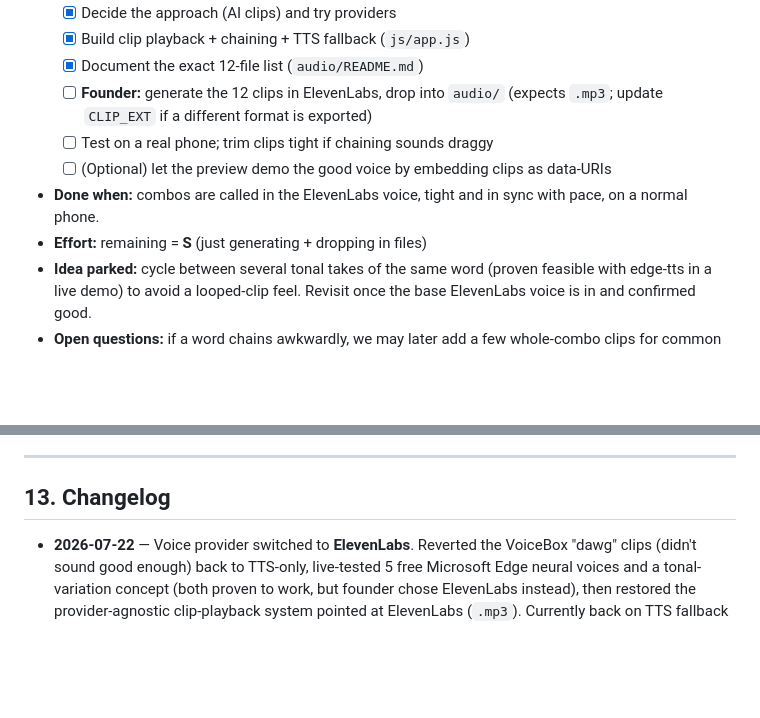
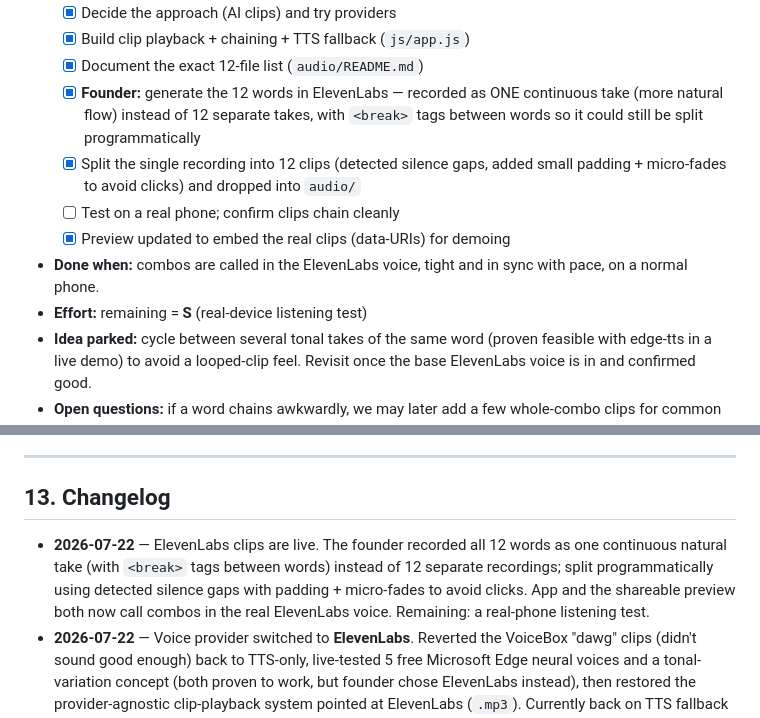
Before and after one commit to cluckwork/combify, a Markdown page: ROADMAP.md, 2 parts joined by grey strips. Rendered like a GitHub page; blank space fills up the shorter version.

Commit message:
Update roadmap: ElevenLabs voice clips done
Co-Authored-By: Claude Opus 4.8 <noreply@anthropic.com>

```diff
--- a/ROADMAP.md
+++ b/ROADMAP.md
@@ -158,14 +158,16 @@ These are blockers I can't clear for you, and they're high-leverage:
   - [x] Decide the approach (AI clips) and try providers
   - [x] Build clip playback + chaining + TTS fallback (`js/app.js`)
   - [x] Document the exact 12-file list (`audio/README.md`)
-  - [ ] **Founder:** generate the 12 clips in ElevenLabs, drop into `audio/`
-        (expects `.mp3`; update `CLIP_EXT` if a different format is exported)
-  - [ ] Test on a real phone; trim clips tight if chaining sounds draggy
-  - [ ] (Optional) let the preview demo the good voice by embedding clips as
-        data-URIs
+  - [x] **Founder:** generate the 12 words in ElevenLabs — recorded as ONE
+        continuous take (more natural flow) instead of 12 separate takes, with
+        `<break>` tags between words so it could still be split programmatically
+  - [x] Split the single recording into 12 clips (detected silence gaps, added
+        small padding + micro-fades to avoid clicks) and dropped into `audio/`
+  - [ ] Test on a real phone; confirm clips chain cleanly
+  - [x] Preview updated to embed the real clips (data-URIs) for demoing
 - **Done when:** combos are called in the ElevenLabs voice, tight and in sync
   with pace, on a normal phone.
-- **Effort:** remaining = **S** (just generating + dropping in files)
+- **Effort:** remaining = **S** (real-device listening test)
 - **Idea parked:** cycle between several tonal takes of the same word (proven
   feasible with edge-tts in a live demo) to avoid a looped-clip feel. Revisit
   once the base ElevenLabs voice is in and confirmed good.
@@ -378,6 +380,12 @@ Captured so they're not lost; not planned yet.
 
 ## 13. Changelog
 
+- **2026-07-22** — ElevenLabs clips are live. The founder recorded all 12 words
+  as one continuous natural take (with `<break>` tags between words) instead of
+  12 separate recordings; split programmatically using detected silence gaps
+  with padding + micro-fades to avoid clicks. App and the shareable preview
+  both now call combos in the real ElevenLabs voice. Remaining: a real-phone
+  listening test.
 - **2026-07-22** — Voice provider switched to **ElevenLabs**. Reverted the
   VoiceBox "dawg" clips (didn't sound good enough) back to TTS-only, live-tested
   5 free Microsoft Edge neural voices and a tonal-variation concept (both proven
```
